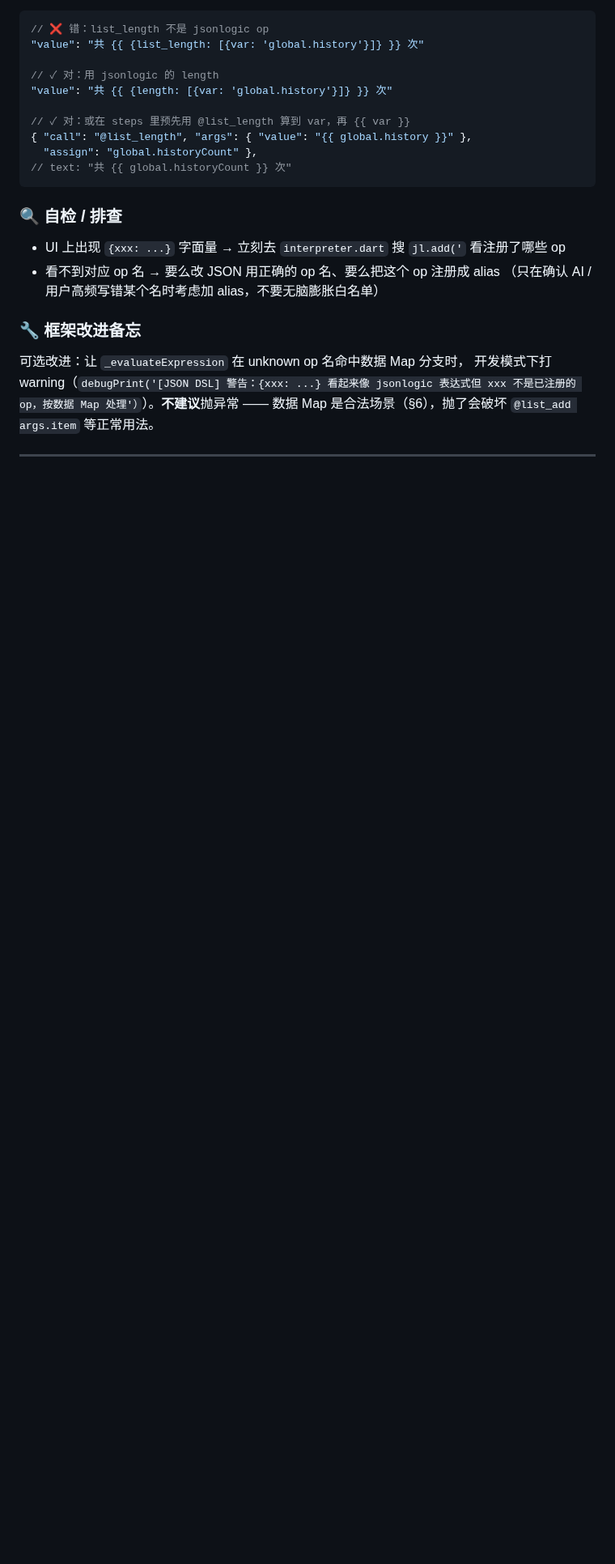
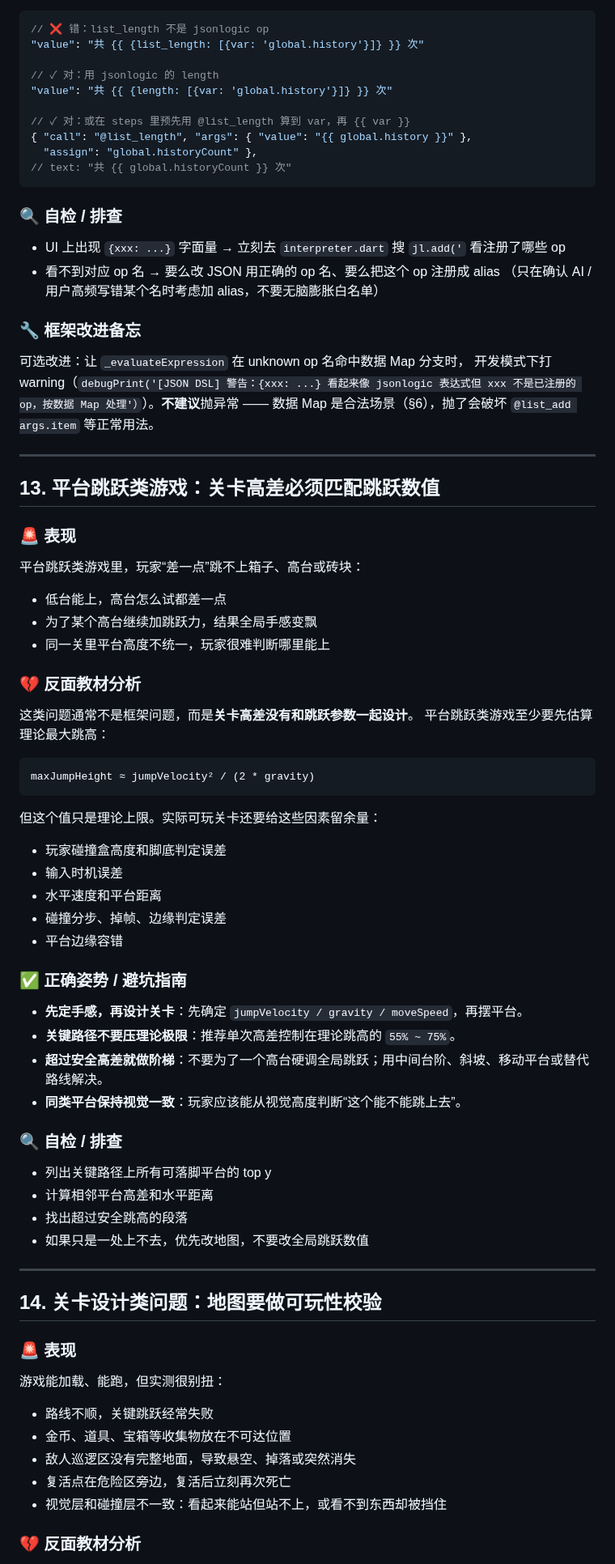
Before and after one commit to dapangyu-fish/ai-app, a Markdown page: templates/bacsase/anti_patterns_and_pitfalls.md, the part around one of its changes. Shown at 81% size. Rendered like a GitHub page; blank space fills up the shorter version.

Commit message:
docs: add game level design pitfalls

````diff
--- a/templates/bacsase/anti_patterns_and_pitfalls.md
+++ b/templates/bacsase/anti_patterns_and_pitfalls.md
@@ -753,3 +755,61 @@ text 模板 `{{ ... }}` 拿到这个 Map → `.toString()` 拼字符串 → 显
 Map 是合法场景（§6），抛了会破坏 `@list_add args.item` 等正常用法。
 
 ---
+
+## 13. 平台跳跃类游戏：关卡高差必须匹配跳跃数值
+
+### 🚨 表现
+
+平台跳跃类游戏里，玩家“差一点”跳不上箱子、高台或砖块：
+
+- 低台能上，高台怎么试都差一点
+- 为了某个高台继续加跳跃力，结果全局手感变飘
+- 同一关里平台高度不统一，玩家很难判断哪里能上
+
+### 💔 反面教材分析
+
+这类问题通常不是框架问题，而是**关卡高差没有和跳跃参数一起设计**。
+平台跳跃类游戏至少要先估算理论最大跳高：
+
+```text
+maxJumpHeight ≈ jumpVelocity² / (2 * gravity)
+```
+
+但这个值只是理论上限。实际可玩关卡还要给这些因素留余量：
+
+- 玩家碰撞盒高度和脚底判定误差
+- 输入时机误差
+- 水平速度和平台距离
+- 碰撞分步、掉帧、边缘判定误差
+- 平台边缘容错
+
+### ✅ 正确姿势 / 避坑指南
+
+- **先定手感，再设计关卡**：先确定 `jumpVelocity / gravity / moveSpeed`，再摆平台。
+- **关键路径不要压理论极限**：推荐单次高差控制在理论跳高的 `55% ~ 75%`。
+- **超过安全高差就做阶梯**：不要为了一个高台硬调全局跳跃；用中间台阶、斜坡、移动平台或替代路线解决。
+- **同类平台保持视觉一致**：玩家应该能从视觉高度判断“这个能不能跳上去”。
+
+### 🔍 自检 / 排查
+
+- 列出关键路径上所有可落脚平台的 top y
+- 计算相邻平台高差和水平距离
+- 找出超过安全跳高的段落
+- 如果只是一处上不去，优先改地图，不要改全局跳跃数值
+
+---
+
+## 14. 关卡设计类问题：地图要做可玩性校验
+
+### 🚨 表现
+
+游戏能加载、能跑，但实测很别扭：
+
+- 路线不顺，关键跳跃经常失败
+- 金币、道具、宝箱等收集物放在不可达位置
+- 敌人巡逻区没有完整地面，导致悬空、掉落或突然消失
+- 复活点在危险区旁边，复活后立刻再次死亡
+- 视觉层和碰撞层不一致：看起来能站但站不上，或看不到东西却被挡住
+
+### 💔 反面教材分析
+
````
Also changed, not shown: other parts of templates/bacsase/anti_patterns_and_pitfalls.md (+33 -1 lines).
